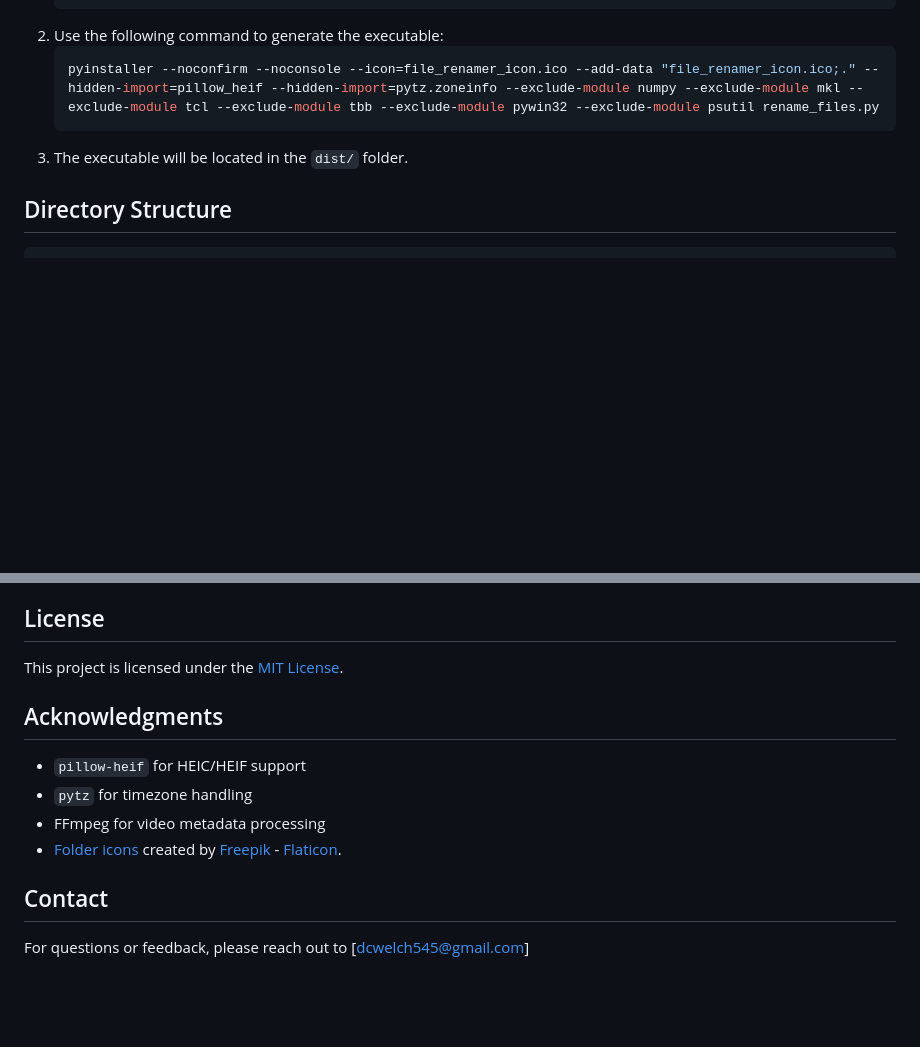
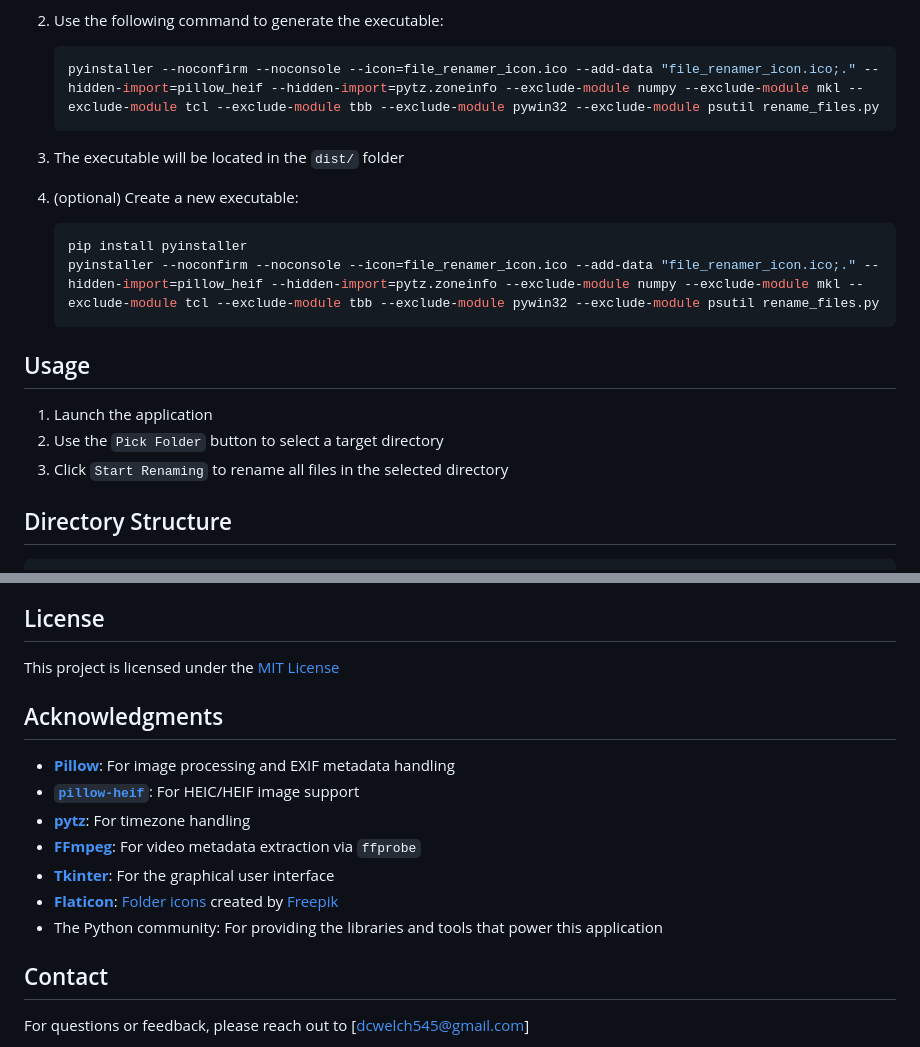
Before and after one commit to DCWelch/file_renamer, a Markdown page: README.md, 2 parts joined by grey strips. Drawn GitHub-style; blank space fills up the shorter version.

````diff
--- a/README.md
+++ b/README.md
@@ -56,7 +65,18 @@ To create a standalone executable:
    ```bash
    pyinstaller --noconfirm --noconsole --icon=file_renamer_icon.ico --add-data "file_renamer_icon.ico;." --hidden-import=pillow_heif --hidden-import=pytz.zoneinfo --exclude-module numpy --exclude-module mkl --exclude-module tcl --exclude-module tbb --exclude-module pywin32 --exclude-module psutil rename_files.py
    ```
-3. The executable will be located in the `dist/` folder.
+3. The executable will be located in the `dist/` folder
+
+4. (optional) Create a new executable:
+   ```bash
+   pip install pyinstaller
+   pyinstaller --noconfirm --noconsole --icon=file_renamer_icon.ico --add-data "file_renamer_icon.ico;." --hidden-import=pillow_heif --hidden-import=pytz.zoneinfo --exclude-module numpy --exclude-module mkl --exclude-module tcl --exclude-module tbb --exclude-module pywin32 --exclude-module psutil rename_files.py
+   ```
+
+## Usage
+1. Launch the application
+2. Use the `Pick Folder` button to select a target directory
+3. Click `Start Renaming` to rename all files in the selected directory
 
 ## Directory Structure
 ```plaintext
@@ -82,13 +102,16 @@ Contributions are welcome! Please...
 3. Submit a pull request with a description of your proposed changes
 
 ## License
-This project is licensed under the [MIT License](LICENSE).
+This project is licensed under the [MIT License](LICENSE)
 
 ## Acknowledgments
-- `pillow-heif` for HEIC/HEIF support
-- `pytz` for timezone handling
-- FFmpeg for video metadata processing
-- [Folder icons](https://www.flaticon.com/free-icons/folder) created by [Freepik](https://www.flaticon.com/authors/freepik) - [Flaticon](https://www.flaticon.com).
+- **[Pillow](https://pillow.readthedocs.io/)**: For image processing and EXIF metadata handling
+- **[`pillow-heif`](https://github.com/carsales/pillow-heif)**: For HEIC/HEIF image support
+- **[pytz](https://pytz.sourceforge.net/)**: For timezone handling
+- **[FFmpeg](https://ffmpeg.org/)**: For video metadata extraction via `ffprobe`
+- **[Tkinter](https://docs.python.org/3/library/tkinter.html)**: For the graphical user interface
+- **[Flaticon](https://www.flaticon.com/)**: [Folder icons](https://www.flaticon.com/free-icons/folder) created by [Freepik](https://www.flaticon.com/authors/freepik)
+- The Python community: For providing the libraries and tools that power this application
 
 ## Contact
 For questions or feedback, please reach out to [dcwelch545@gmail.com]
````
Also changed, not shown: other parts of README.md (+30 -21 lines).
